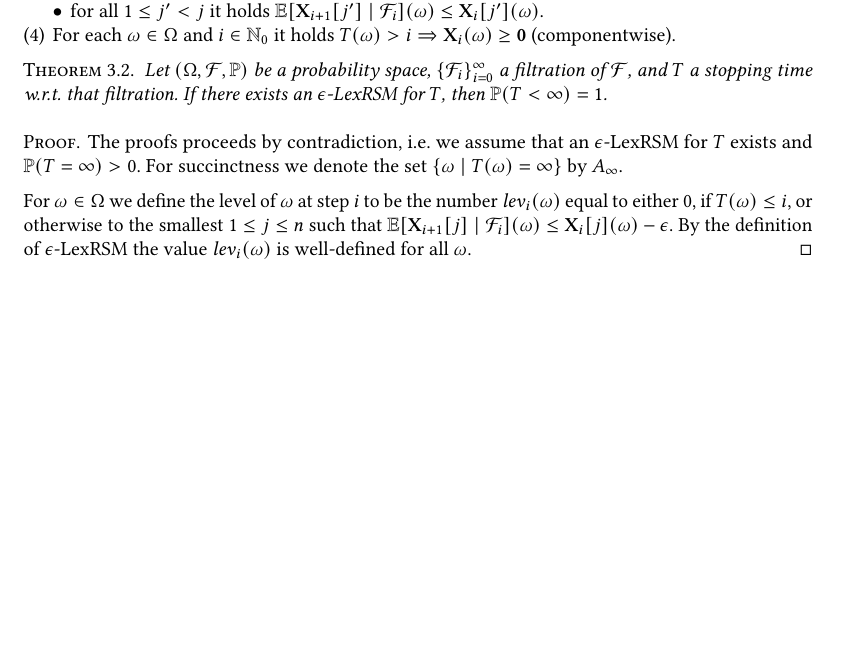
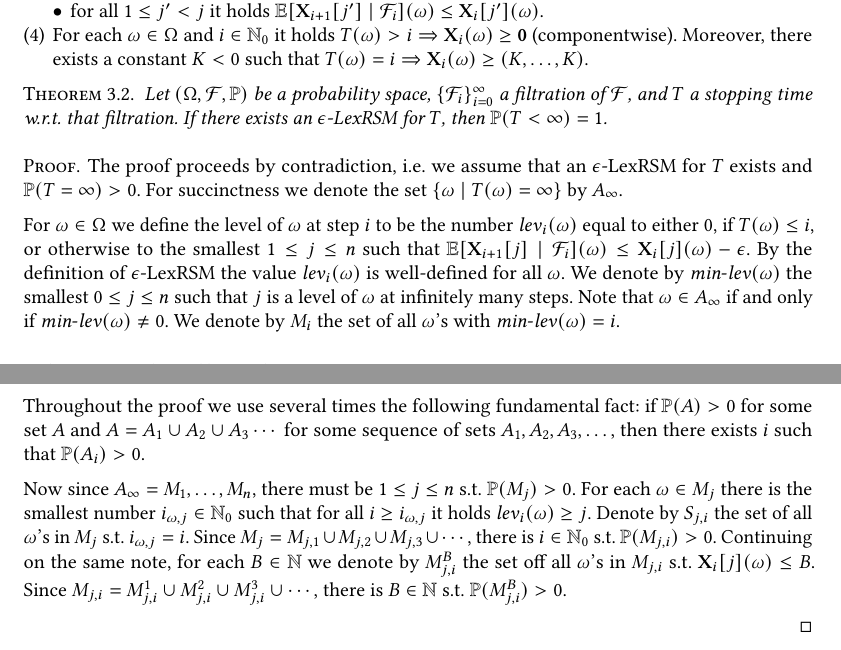
Before and after one commit to Sheshansh/prob_termination, a LaTeX paper (paper/main.tex, which reads paper/lexicographic.tex): part of page 10 of 11 before the commit and two parts of pages 10 and 11 of 11 after it, the two joined at a grey line, cut so that both start at the same text, the shorter picture padded with empty space. Compiled offline with pdfLaTeX.

Commit message:
added smthing to the proof of LexRSM soundness

```diff
--- a/paper/lexicographic.tex
+++ b/paper/lexicographic.tex
@@ -33,7 +33,9 @@ $\stime(\omega)>i$ there exists $1\leq j
 \end{compactitem}
 \item For each $\omega \in \Omega$ and $i\in \Nset_0$ it holds
 $\stime(\omega)>i
-\Rightarrow \vec{X}_i (\omega)\geq \vec{0}$ (componentwise).
+\Rightarrow \vec{X}_i (\omega)\geq \vec{0}$ (componentwise). Moreover, there
+exists a constant $K<0$ such that $\stime(\omega)=i
+\Rightarrow \vec{X}_i (\omega)\geq (K,\dots,K)$.
 \end{compactenum}
 \end{definition}
 
@@ -45,7 +47,7 @@ time w.r.t. that filtration. If there exists an $\eps$-LexRSM for $\stime$,
 then $\probm(\stime<\infty)=1$.
 \end{theorem}
 \begin{proof}
-The proofs proceeds by contradiction, i.e. we assume that an $\eps$-LexRSM for
+The proof proceeds by contradiction, i.e. we assume that an $\eps$-LexRSM for
 $\stime$ exists and $\probm(\stime=\infty)>0$. For succinctness we denote the
 set $\{\omega\mid \stime(\omega)=\infty\}$ by $\genRunSet_{\infty}$.
 
@@ -55,7 +57,37 @@ or otherwise to the smallest $1\leq j \leq n$ such that
 $\E[\vecseq{X}{i+1}{j}\mid
 \genfilt_i](\omega)\leq\vecseq{X}{i}{j}(\omega)-\eps$. By the definition of
 $\eps$-LexRSM the value $\levelrank{\omega}{i}$ is well-defined for all
-$\omega$.
+$\omega$. We denote by $\minlev(\omega)$ the smallest $0 \leq j \leq n$ such
+that $j$ is a level of $\omega$ at infinitely many steps. Note that $\omega \in
+\genRunSet_{\infty}$ if and only if $\minlev(\omega)\neq 0$. We denote by $M_i$
+the set of all $\omega$'s with $\minlev(\omega)=i$.
+
+Throughout the proof we use several times the following fundamental fact: if
+$\probm(A)>0$ for some set $A$ and $A=A_1\cup A_2 \cup A_3\cdots$ for some
+sequence of sets $A_1,A_2,A_3,\dots$, then there exists $i$ such that
+$\probm(A_i)>0$.
+
+Now since $\genRunSet_{\infty}=M_1,\dots,M_n$, there must be $1\leq j \leq n$
+s.t. $\probm(M_j)>0$. For each $\omega\in M_j$ there is the smallest number
+$i_{\omega,j}\in\Nset_0$ such that for all $i\geq i_{\omega,j}$ it holds
+$\levelrank{\omega}{i}\geq
+j$. Denote by $S_{j,i}$ the set of all $\omega$'s in $M_j$ s.t.
+$i_{\omega,j}=i$.
+Since $M_j = M_{j,1} \cup M_{j,2} \cup M_{j,3} \cup \cdots$, there is $i\in
+\Nset_0$
+s.t.
+$\probm(M_{j,i})>0$. Continuing on the same note, for each $B\in \Nset$ we
+denote by $M_{j,i}^{B}$ the set off all $\omega$'s in $M_{j,i}$ s.t.
+$\vecseq{X}{i}{j}(\omega)\leq B$. Since $M_{j,i}= M_{j,i}^{1} \cup M_{j,i}^{2}
+\cup M_{j,i}^{3} \cup \cdots  $, there is $B\in \Nset$ s.t.
+$\probm(M_{j,i}^{B})>0$.
+
+
+%\begin{fact}
+
+%\end{fact}
+
+
 %\[
 %\levelrank{\omega}{i} = \begin{dcases}
 %0 & \text{if $\stime(\omega)\leq i$} \\
--- a/paper/main.tex
+++ b/paper/main.tex
@@ -425,6 +426,7 @@ sensitive = false
 \newcommand{\vecseq}[3]{\vec{#1}_{#2}[#3]}
 \newcommand{\genRunSet}{\genPathSet}
 \newcommand{\levelrank}[2]{\mathit{lev}_{#2}(#1)}
+\newcommand{\minlev}{\mathit{min}\text{-}\mathit{lev}}
 
 
 
```
Also changed, not shown: paper/main.pdf, paper/main.tex (3 more changed lines), 2 other files.
